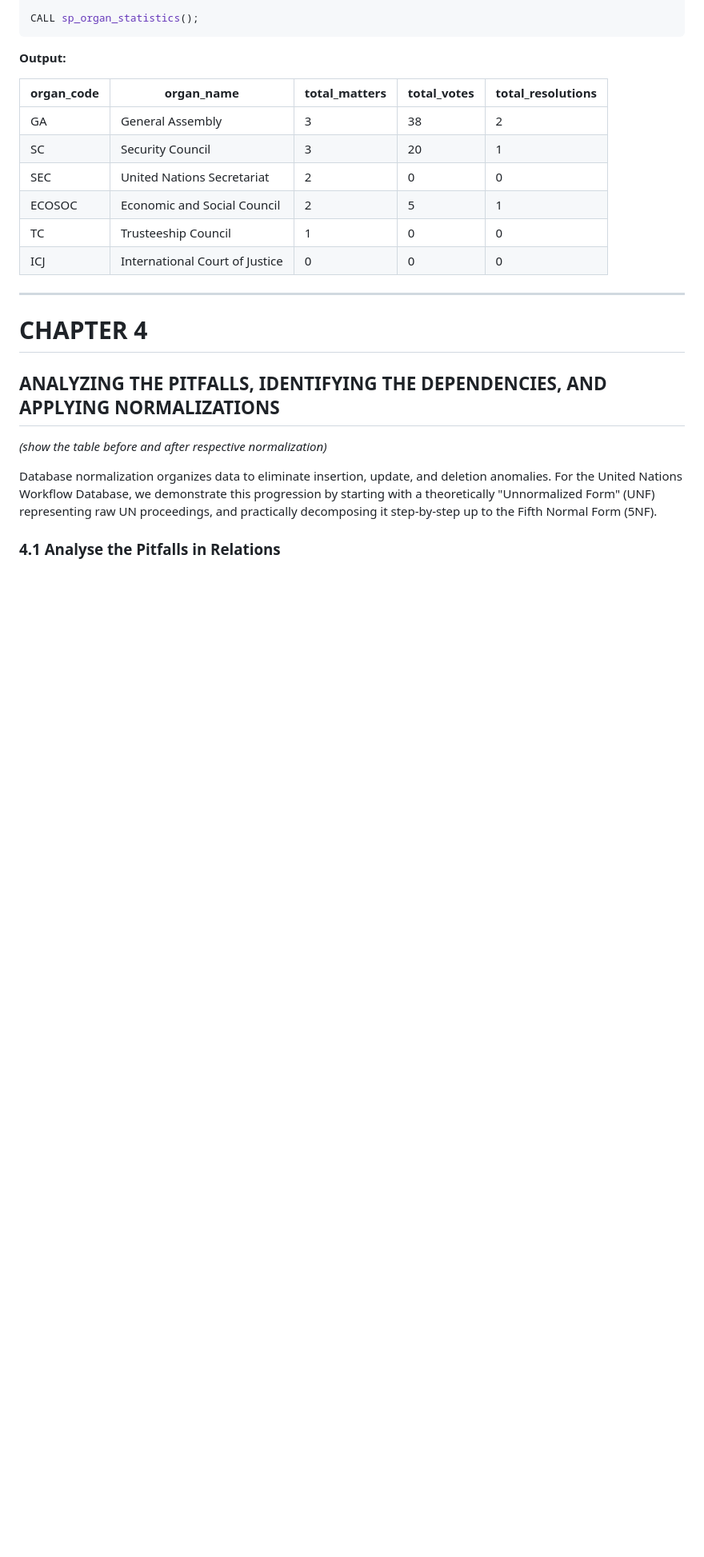
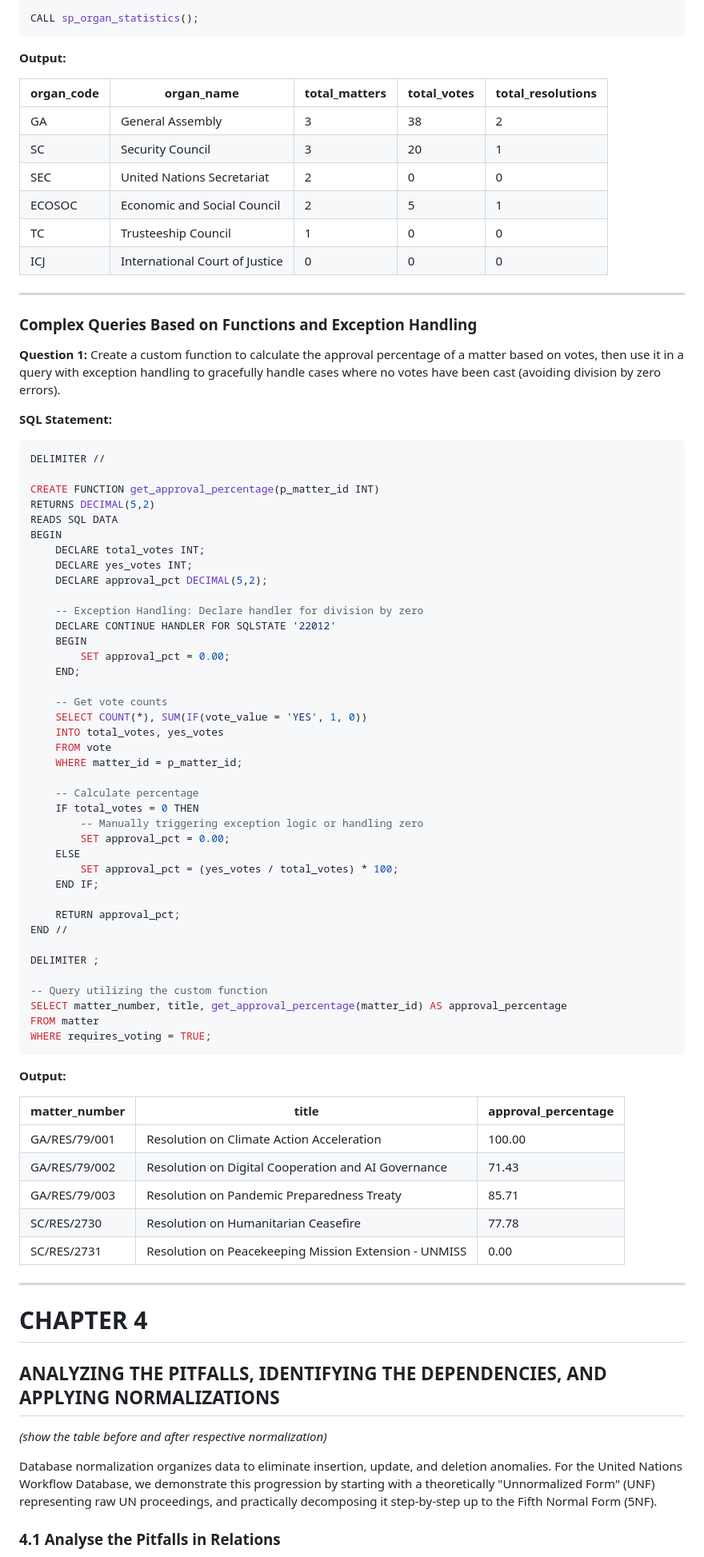
Before and after one commit to lobezno16/UN-Workflow, a Markdown page: report/REPORT_CHAPTERS_3_5.md, the part around the change. Shown at 80% size. Drawn GitHub-style; blank space fills up the shorter version.

Commit message:
docs: add functions/exceptions to Chapter 3 and GitHub repo note to Chapter 6

````diff
--- a/report/REPORT_CHAPTERS_3_5.md
+++ b/report/REPORT_CHAPTERS_3_5.md
@@ -775,6 +775,66 @@ CALL sp_organ_statistics();
 | ECOSOC | Economic and Social Council | 2 | 5 | 1 |
 | TC | Trusteeship Council | 1 | 0 | 0 |
 | ICJ | International Court of Justice | 0 | 0 | 0 |
+
+---
+
+### Complex Queries Based on Functions and Exception Handling
+
+**Question 1:** Create a custom function to calculate the approval percentage of a matter based on votes, then use it in a query with exception handling to gracefully handle cases where no votes have been cast (avoiding division by zero errors).
+
+**SQL Statement:**
+
+```sql
+DELIMITER //
+
+CREATE FUNCTION get_approval_percentage(p_matter_id INT)
+RETURNS DECIMAL(5,2)
+READS SQL DATA
+BEGIN
+    DECLARE total_votes INT;
+    DECLARE yes_votes INT;
+    DECLARE approval_pct DECIMAL(5,2);
+
+    -- Exception Handling: Declare handler for division by zero
+    DECLARE CONTINUE HANDLER FOR SQLSTATE '22012'
+    BEGIN
+        SET approval_pct = 0.00;
+    END;
+
+    -- Get vote counts
+    SELECT COUNT(*), SUM(IF(vote_value = 'YES', 1, 0))
+    INTO total_votes, yes_votes
+    FROM vote
+    WHERE matter_id = p_matter_id;
+
+    -- Calculate percentage
+    IF total_votes = 0 THEN
+        -- Manually triggering exception logic or handling zero
+        SET approval_pct = 0.00;
+    ELSE
+        SET approval_pct = (yes_votes / total_votes) * 100;
+    END IF;
+
+    RETURN approval_pct;
+END //
+
+DELIMITER ;
+
+-- Query utilizing the custom function
+SELECT matter_number, title, get_approval_percentage(matter_id) AS approval_percentage
+FROM matter
+WHERE requires_voting = TRUE;
+```
+
+**Output:**
+
+| matter_number | title | approval_percentage |
+|---|---|---|
+| GA/RES/79/001 | Resolution on Climate Action Acceleration | 100.00 |
+| GA/RES/79/002 | Resolution on Digital Cooperation and AI Governance | 71.43 |
+| GA/RES/79/003 | Resolution on Pandemic Preparedness Treaty | 85.71 |
+| SC/RES/2730 | Resolution on Humanitarian Ceasefire | 77.78 |
+| SC/RES/2731 | Resolution on Peacekeeping Mission Extension - UNMISS | 0.00 |
 
 ---
 
````
Also changed, not shown: report/REPORT_CHAPTERS_6_7.md (+3 -0 lines).
